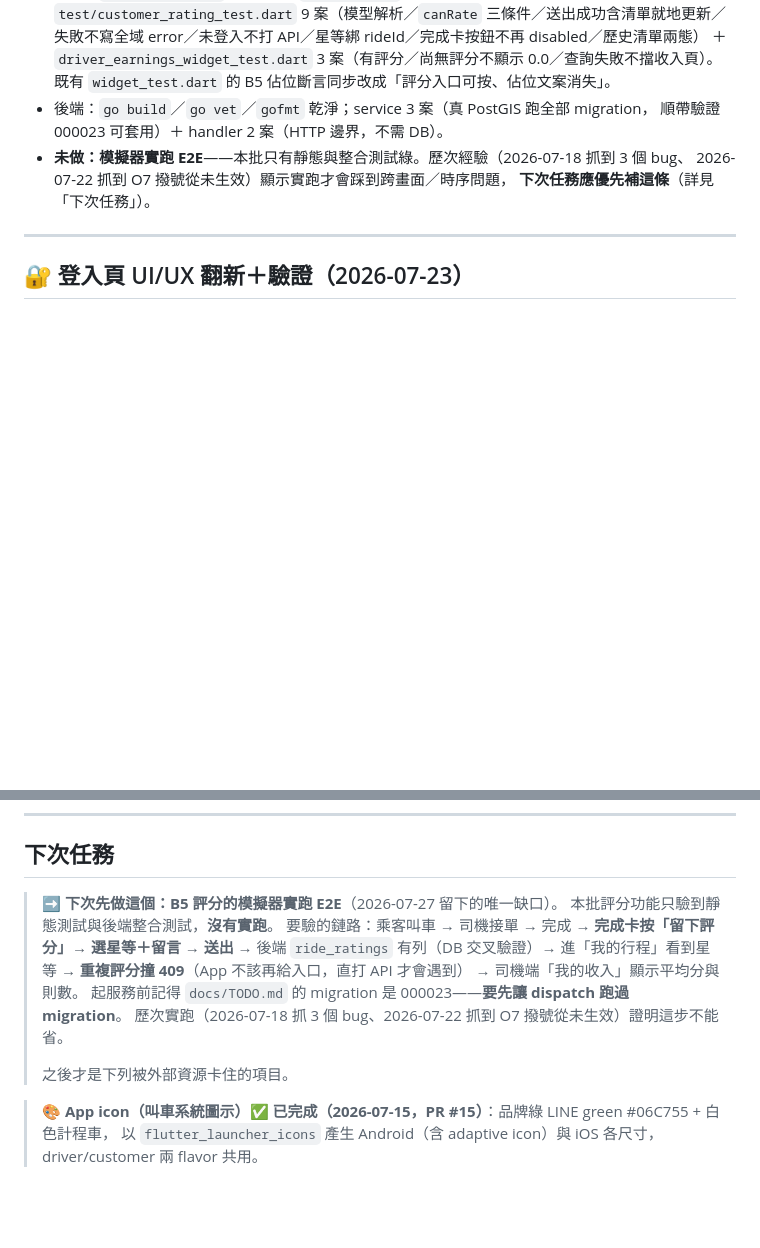
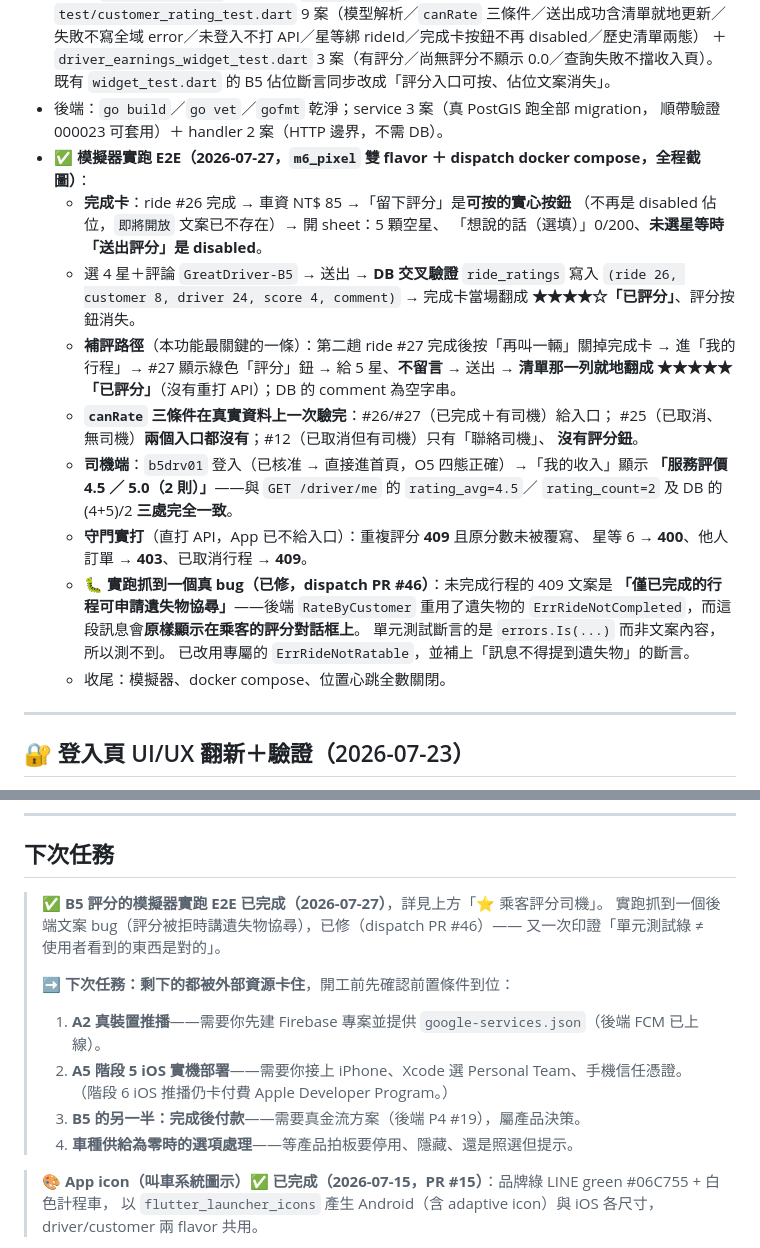
Before and after one commit to thothawei/fleet-app, a Markdown page: docs/TODO.md, 2 parts joined by grey strips. Drawn GitHub-style; blank space fills up the shorter version.

Commit message:
docs(app): 回填 B5 評分模擬器實跑 E2E（雙 flavor ＋ DB 交叉驗證） (#46)
PR #45 當時誠實揭露「沒有模擬器實跑」，本批補完並回填證據。

驗過的行為：
- 完成卡「留下評分」是可按的實心按鈕（佔位文案已不存在）；未選星等時送出鈕
  disabled；4 星＋評論送出後 DB 寫入相符，完成卡當場翻成 ★★★★☆「已評分」。
- 補評路徑（最關鍵的一條）：關掉完成卡後從「我的行程」給 5 星、不留言，
  清單那一列就地翻成 ★★★★★，沒有重打 API。
- canRate 三條件在真實資料上一次驗完：已完成＋有司機才給入口；已取消無司機
  兩個入口都沒有；已取消但有司機只給「聯絡司機」。
- 司機收入頁「服務評價 4.5 ／ 5.0（2 則）」與 API、DB 三處一致。
- 守門實打：重複 409（原分數未被覆寫）、越界 400、他人 403、未完成 409。

實跑抓到一個後端 bug（已修，dispatch PR #46）：評分被拒時回的是遺失物協尋的
文案，而它會原樣顯示在乘客的評分對話框上。單元測試斷言 errors.Is 而非文案
內容，所以測不到。

下次任務段同步改寫：剩下的項目全部被外部資源卡住，逐條寫明前置條件。

Co-authored-by: Claude Opus 4.8 <noreply@anthropic.com>

```diff
--- a/docs/TODO.md
+++ b/docs/TODO.md
@@ -399,9 +399,30 @@ app `flutter test` 197 passed。
   既有 `widget_test.dart` 的 B5 佔位斷言同步改成「評分入口可按、佔位文案消失」。
 - 後端：`go build`／`go vet`／`gofmt` 乾淨；service 3 案（真 PostGIS 跑全部 migration，
   順帶驗證 000023 可套用）＋ handler 2 案（HTTP 邊界，不需 DB）。
-- **未做：模擬器實跑 E2E**——本批只有靜態與整合測試綠。歷次經驗（2026-07-18 抓到 3 個 bug、
-  2026-07-22 抓到 O7 撥號從未生效）顯示實跑才會踩到跨畫面／時序問題，
-  **下次任務應優先補這條**（詳見「下次任務」）。
+- **✅ 模擬器實跑 E2E（2026-07-27，`m6_pixel` 雙 flavor ＋ dispatch docker compose，全程截圖）**：
+  - **完成卡**：ride #26 完成 → 車資 NT$ 85 →「留下評分」是**可按的實心按鈕**
+    （不再是 disabled 佔位，`即將開放` 文案已不存在）→ 開 sheet：5 顆空星、
+    「想說的話（選填）」0/200、**未選星等時「送出評分」是 disabled**。
+  - 選 4 星＋評論 `GreatDriver-B5` → 送出 → **DB 交叉驗證** `ride_ratings` 寫入
+    `(ride 26, customer 8, driver 24, score 4, comment)` → 完成卡當場翻成
+    **★★★★☆「已評分」**、評分按鈕消失。
+  - **補評路徑**（本功能最關鍵的一條）：第二趟 ride #27 完成後按「再叫一輛」關掉完成卡 →
+    進「我的行程」→ #27 顯示綠色「評分」鈕 → 給 5 星、**不留言** → 送出 →
+    **清單那一列就地翻成 ★★★★★「已評分」**（沒有重打 API）；DB 的 comment 為空字串。
+  - **`canRate` 三條件在真實資料上一次驗完**：#26/#27（已完成＋有司機）給入口；
+    #25（已取消、無司機）**兩個入口都沒有**；#12（已取消但有司機）只有「聯絡司機」、
+    **沒有評分鈕**。
+  - **司機端**：`b5drv01` 登入（已核准 → 直接進首頁，O5 四態正確）→「我的收入」顯示
+    **「服務評價 4.5 ／ 5.0（2 則）」**——與 `GET /driver/me` 的 `rating_avg=4.5`／
+    `rating_count=2` 及 DB 的 (4+5)/2 **三處完全一致**。
+  - **守門實打**（直打 API，App 已不給入口）：重複評分 **409** 且原分數未被覆寫、
+    星等 6 → **400**、他人訂單 → **403**、已取消行程 → **409**。
+  - 🐛 **實跑抓到一個真 bug（已修，dispatch PR #46）**：未完成行程的 409 文案是
+    **「僅已完成的行程可申請遺失物協尋」**——後端 `RateByCustomer` 重用了遺失物的
+    `ErrRideNotCompleted`，而這段訊息會**原樣顯示在乘客的評分對話框上**。
+    單元測試斷言的是 `errors.Is(...)` 而非文案內容，所以測不到。
+    已改用專屬的 `ErrRideNotRatable`，並補上「訊息不得提到遺失物」的斷言。
+  - 收尾：模擬器、docker compose、位置心跳全數關閉。
 
 ---
 
@@ -459,16 +480,16 @@ app `flutter test` 197 passed。
 
 ## 下次任務
 
-> **➡️ 下次先做這個：B5 評分的模擬器實跑 E2E**（2026-07-27 留下的唯一缺口）。
-> 本批評分功能只驗到靜態測試與後端整合測試，**沒有實跑**。
-> 要驗的鏈路：乘客叫車 → 司機接單 → 完成 → **完成卡按「留下評分」→ 選星等＋留言 → 送出**
-> → 後端 `ride_ratings` 有列（DB 交叉驗證）→ 進「我的行程」看到星等
-> → **重複評分撞 409**（App 不該再給入口，直打 API 才會遇到）
-> → 司機端「我的收入」顯示平均分與則數。
-> 起服務前記得 `docs/TODO.md` 的 migration 是 000023——**要先讓 dispatch 跑過 migration**。
-> 歷次實跑（2026-07-18 抓 3 個 bug、2026-07-22 抓到 O7 撥號從未生效）證明這步不能省。
+> **✅ B5 評分的模擬器實跑 E2E 已完成（2026-07-27）**，詳見上方「⭐ 乘客評分司機」。
+> 實跑抓到一個後端文案 bug（評分被拒時講遺失物協尋），已修（dispatch PR #46）——
+> 又一次印證「單元測試綠 ≠ 使用者看到的東西是對的」。
 >
-> 之後才是下列被外部資源卡住的項目。
+> **➡️ 下次任務：剩下的都被外部資源卡住**，開工前先確認前置條件到位：
+> 1. **A2 真裝置推播**——需要你先建 Firebase 專案並提供 `google-services.json`（後端 FCM 已上線）。
+> 2. **A5 階段 5 iOS 實機部署**——需要你接上 iPhone、Xcode 選 Personal Team、手機信任憑證。
+>    （階段 6 iOS 推播仍卡付費 Apple Developer Program。）
+> 3. **B5 的另一半：完成後付款**——需要真金流方案（後端 P4 #19），屬產品決策。
+> 4. **車種供給為零時的選項處理**——等產品拍板要停用、隱藏、還是照選但提示。
 
 > **🎨 App icon（叫車系統圖示）✅ 已完成（2026-07-15，PR #15）**：品牌綠 LINE green #06C755 + 白色計程車，
 > 以 `flutter_launcher_icons` 產生 Android（含 adaptive icon）與 iOS 各尺寸，driver/customer 兩 flavor 共用。
```
Also changed, not shown: README.md (+3 -2 lines).
